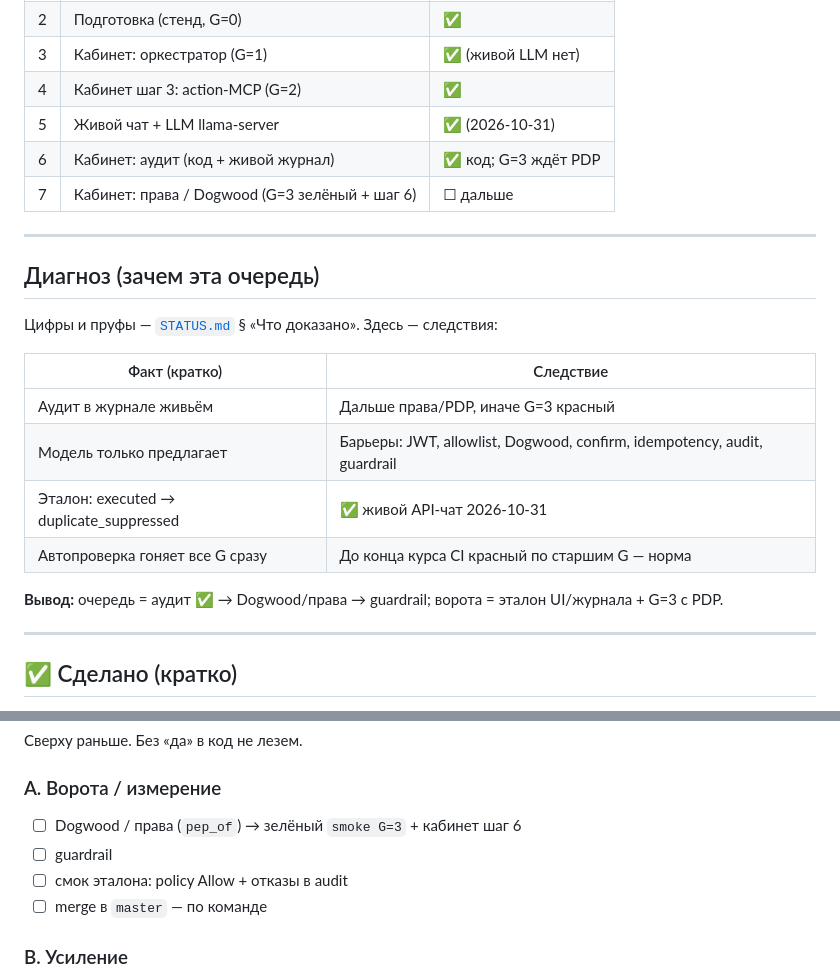
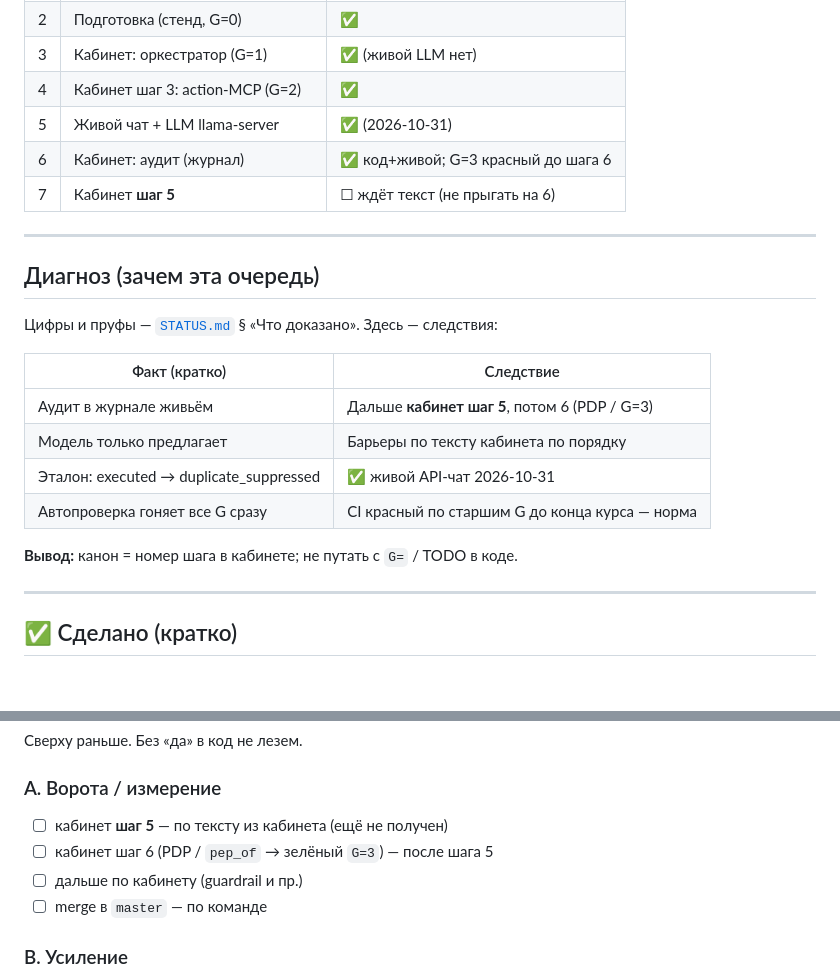
Before and after one commit to Space108/llm-developer-project-445, a Markdown page: docs/ROADMAP.md, 2 parts joined by grey strips. Drawn GitHub-style; blank space fills up the shorter version.

```diff
--- a/docs/ROADMAP.md
+++ b/docs/ROADMAP.md
@@ -27,8 +27,8 @@
 | 3 | Кабинет: оркестратор (G=1) | ✅ (живой LLM нет) |
 | 4 | Кабинет шаг 3: action-MCP (G=2) | ✅ |
 | 5 | Живой чат + LLM llama-server | ✅ (2026-10-31) |
-| 6 | Кабинет: аудит (код + живой журнал) | ✅ код; G=3 ждёт PDP |
-| 7 | Кабинет: права / Dogwood (G=3 зелёный + шаг 6) | ☐ дальше |
+| 6 | Кабинет: аудит (журнал) | ✅ код+живой; G=3 красный до шага 6 |
+| 7 | Кабинет **шаг 5** | ☐ ждёт текст (не прыгать на 6) |
 
 ---
 
@@ -38,12 +38,12 @@
 
 | Факт (кратко) | Следствие |
 |---------------|-----------|
-| Аудит в журнале живьём | Дальше права/PDP, иначе G=3 красный |
-| Модель только предлагает | Барьеры: JWT, allowlist, Dogwood, confirm, idempotency, audit, guardrail |
+| Аудит в журнале живьём | Дальше **кабинет шаг 5**, потом 6 (PDP / G=3) |
+| Модель только предлагает | Барьеры по тексту кабинета по порядку |
 | Эталон: executed → duplicate_suppressed | ✅ живой API-чат 2026-10-31 |
-| Автопроверка гоняет все G сразу | До конца курса CI красный по старшим G — норма |
+| Автопроверка гоняет все G сразу | CI красный по старшим G до конца курса — норма |
 
-**Вывод:** очередь = аудит ✅ → Dogwood/права → guardrail; ворота = эталон UI/журнала + G=3 с PDP.
+**Вывод:** канон = номер шага в кабинете; не путать с `G=` / TODO в коде.
 
 ---
 
@@ -64,9 +64,9 @@
 
 ### A. Ворота / измерение
 
-- ☐ Dogwood / права (`pep_of`) → зелёный `smoke G=3` + кабинет шаг 6
-- ☐ guardrail
-- ☐ смок эталона: policy Allow + отказы в audit
+- ☐ кабинет **шаг 5** — по тексту из кабинета (ещё не получен)
+- ☐ кабинет шаг 6 (PDP / `pep_of` → зелёный `G=3`) — после шага 5
+- ☐ дальше по кабинету (guardrail и пр.)
 - ☐ merge в `master` — по команде
 
 ### B. Усиление
```
Also changed, not shown: docs/STATUS.md (+8 -8 lines).
